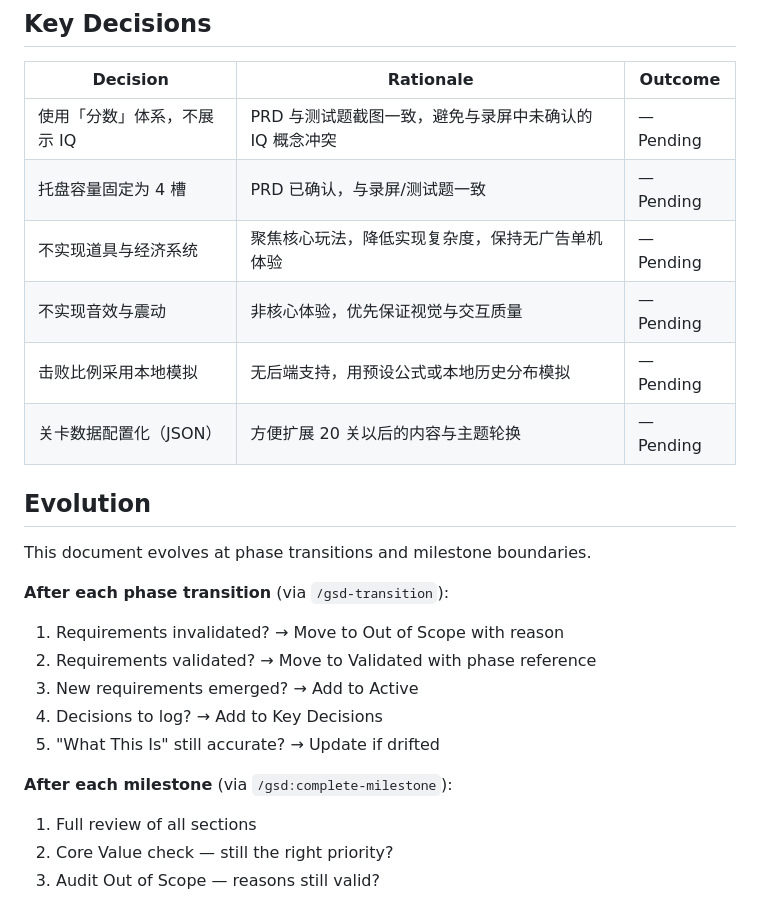
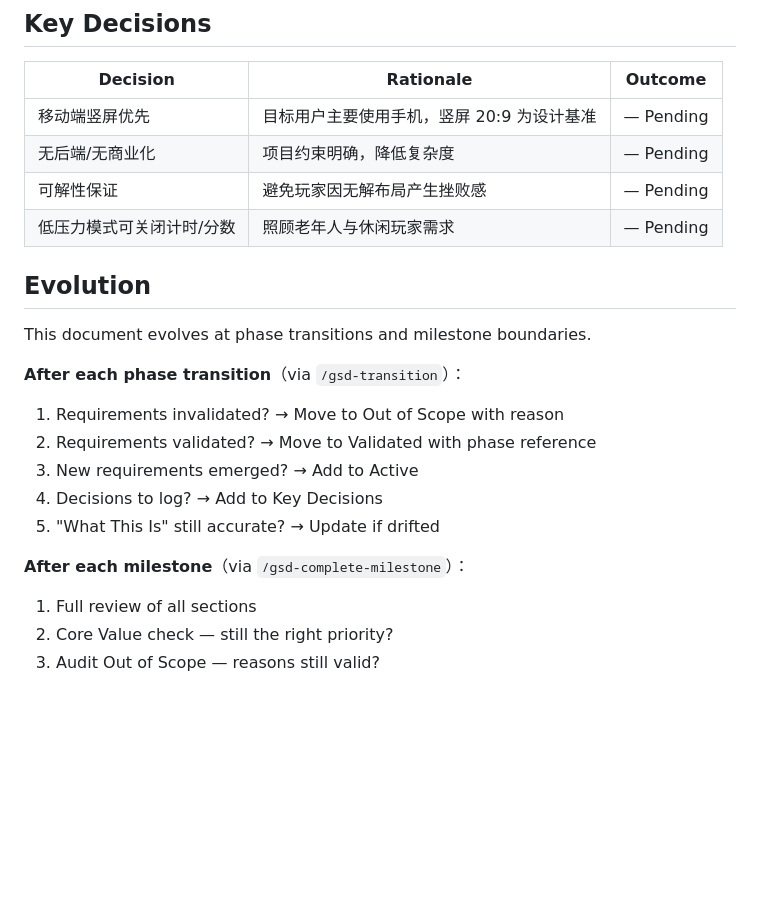
Before and after one commit to Wuhu-dsm/vita-mahjong, a Markdown page: .planning/PROJECT.md, the part around one of its changes. Rendered like a GitHub page; blank space fills up the shorter version.

```diff
--- a/.planning/PROJECT.md
+++ b/.planning/PROJECT.md
@@ -57,25 +55,23 @@ Vita Mahjong 是经典 Mahjong Solitaire（麻将连连看 / 麻将消除）的
 
 | Decision | Rationale | Outcome |
 |----------|-----------|---------|
-| 使用「分数」体系，不展示 IQ | PRD 与测试题截图一致，避免与录屏中未确认的 IQ 概念冲突 | — Pending |
-| 托盘容量固定为 4 槽 | PRD 已确认，与录屏/测试题一致 | — Pending |
-| 不实现道具与经济系统 | 聚焦核心玩法，降低实现复杂度，保持无广告单机体验 | — Pending |
-| 不实现音效与震动 | 非核心体验，优先保证视觉与交互质量 | — Pending |
-| 击败比例采用本地模拟 | 无后端支持，用预设公式或本地历史分布模拟 | — Pending |
-| 关卡数据配置化（JSON） | 方便扩展 20 关以后的内容与主题轮换 | — Pending |
+| 移动端竖屏优先 | 目标用户主要使用手机，竖屏 20:9 为设计基准 | — Pending |
+| 无后端/无商业化 | 项目约束明确，降低复杂度 | — Pending |
+| 可解性保证 | 避免玩家因无解布局产生挫败感 | — Pending |
+| 低压力模式可关闭计时/分数 | 照顾老年人与休闲玩家需求 | — Pending |
 
 ## Evolution
 
 This document evolves at phase transitions and milestone boundaries.
 
-**After each phase transition** (via `/gsd-transition`):
+**After each phase transition**（via `/gsd-transition`）：
 1. Requirements invalidated? → Move to Out of Scope with reason
 2. Requirements validated? → Move to Validated with phase reference
 3. New requirements emerged? → Add to Active
 4. Decisions to log? → Add to Key Decisions
 5. "What This Is" still accurate? → Update if drifted
 
-**After each milestone** (via `/gsd:complete-milestone`):
+**After each milestone**（via `/gsd-complete-milestone`）：
 1. Full review of all sections
 2. Core Value check — still the right priority?
 3. Audit Out of Scope — reasons still valid?
```
Also changed, not shown: other parts of .planning/PROJECT.md (+27 -29 lines).
